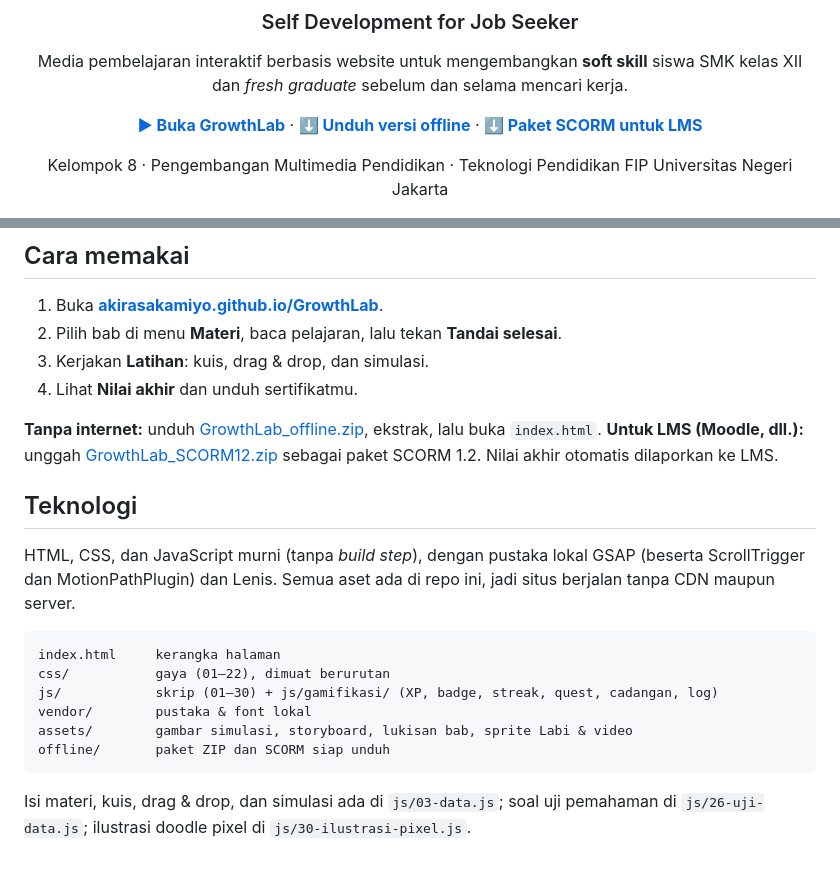
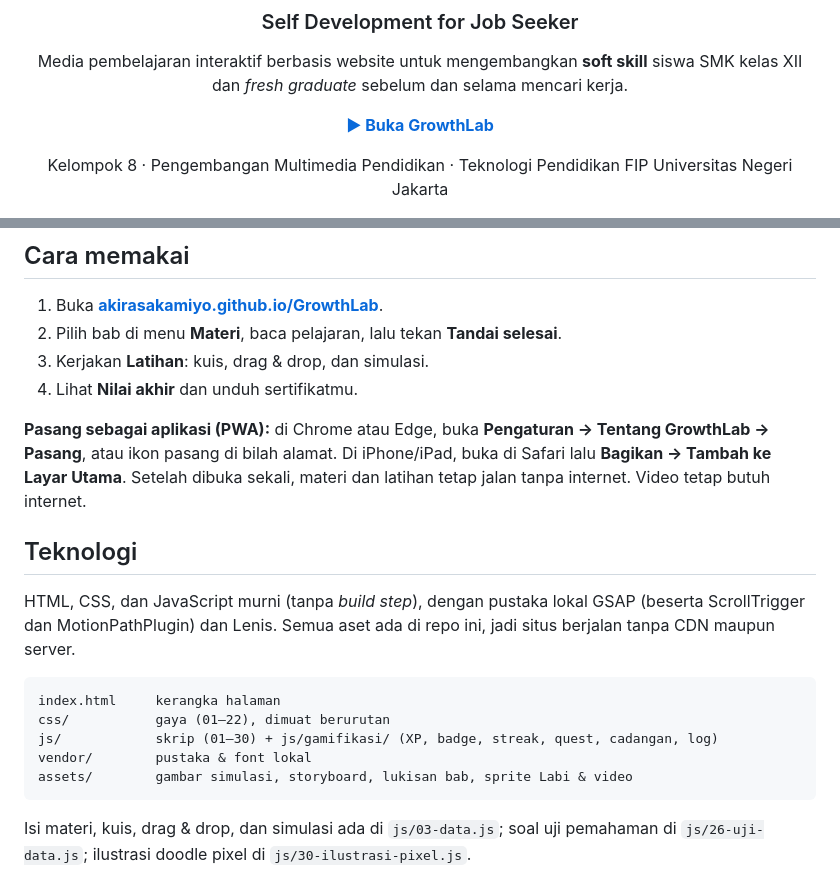
Before and after one commit to akirasakamiyo/GrowthLab, a Markdown page: README.md, 2 parts joined by grey strips. GitHub-like rendering.

Commit message:
Update GrowthLab 2026-11-24

````diff
--- a/README.md
+++ b/README.md
@@ -6,7 +6,7 @@
 
 Media pembelajaran interaktif berbasis website untuk mengembangkan **soft skill** siswa SMK kelas XII dan *fresh graduate* sebelum dan selama mencari kerja.
 
-**[▶ Buka GrowthLab](https://akirasakamiyo.github.io/GrowthLab/)** · **[⬇ Unduh versi offline](https://akirasakamiyo.github.io/GrowthLab/offline/GrowthLab_offline.zip)** · **[⬇ Paket SCORM untuk LMS](https://akirasakamiyo.github.io/GrowthLab/offline/GrowthLab_SCORM12.zip)**
+**[▶ Buka GrowthLab](https://akirasakamiyo.github.io/GrowthLab/)**
 
 Kelompok 8 · Pengembangan Multimedia Pendidikan · Teknologi Pendidikan FIP Universitas Negeri Jakarta
 
@@ -97,8 +97,8 @@ Setiap pelajaran berisi uraian, konsep penting, diagram, contoh kasus, aktivitas
 3. Kerjakan **Latihan**: kuis, drag & drop, dan simulasi.
 4. Lihat **Nilai akhir** dan unduh sertifikatmu.
 
-**Tanpa internet:** unduh [GrowthLab_offline.zip](https://akirasakamiyo.github.io/GrowthLab/offline/GrowthLab_offline.zip), ekstrak, lalu buka `index.html`.
-**Untuk LMS (Moodle, dll.):** unggah [GrowthLab_SCORM12.zip](https://akirasakamiyo.github.io/GrowthLab/offline/GrowthLab_SCORM12.zip) sebagai paket SCORM 1.2. Nilai akhir otomatis dilaporkan ke LMS.
+**Pasang sebagai aplikasi (PWA):** di Chrome atau Edge, buka **Pengaturan → Tentang GrowthLab → Pasang**, atau ikon pasang di bilah alamat. Di iPhone/iPad, buka di Safari lalu **Bagikan → Tambah ke Layar Utama**. Setelah dibuka sekali, materi dan latihan tetap jalan tanpa internet. Video tetap butuh internet.
+
 
 ## Teknologi
 
@@ -110,7 +110,6 @@ css/           gaya (01–22), dimuat berurutan
 js/            skrip (01–30) + js/gamifikasi/ (XP, badge, streak, quest, cadangan, log)
 vendor/        pustaka & font lokal
 assets/        gambar simulasi, storyboard, lukisan bab, sprite Labi & video
-offline/       paket ZIP dan SCORM siap unduh
 ```
 
 Isi materi, kuis, drag & drop, dan simulasi ada di `js/03-data.js`; soal uji pemahaman di `js/26-uji-data.js`; ilustrasi doodle pixel di `js/30-ilustrasi-pixel.js`.
````
Also changed, not shown: assets/ikon/apple-touch-icon.png (added), assets/ikon/ikon-192.png (added), assets/ikon/ikon-512.png (added), 11 other files.
